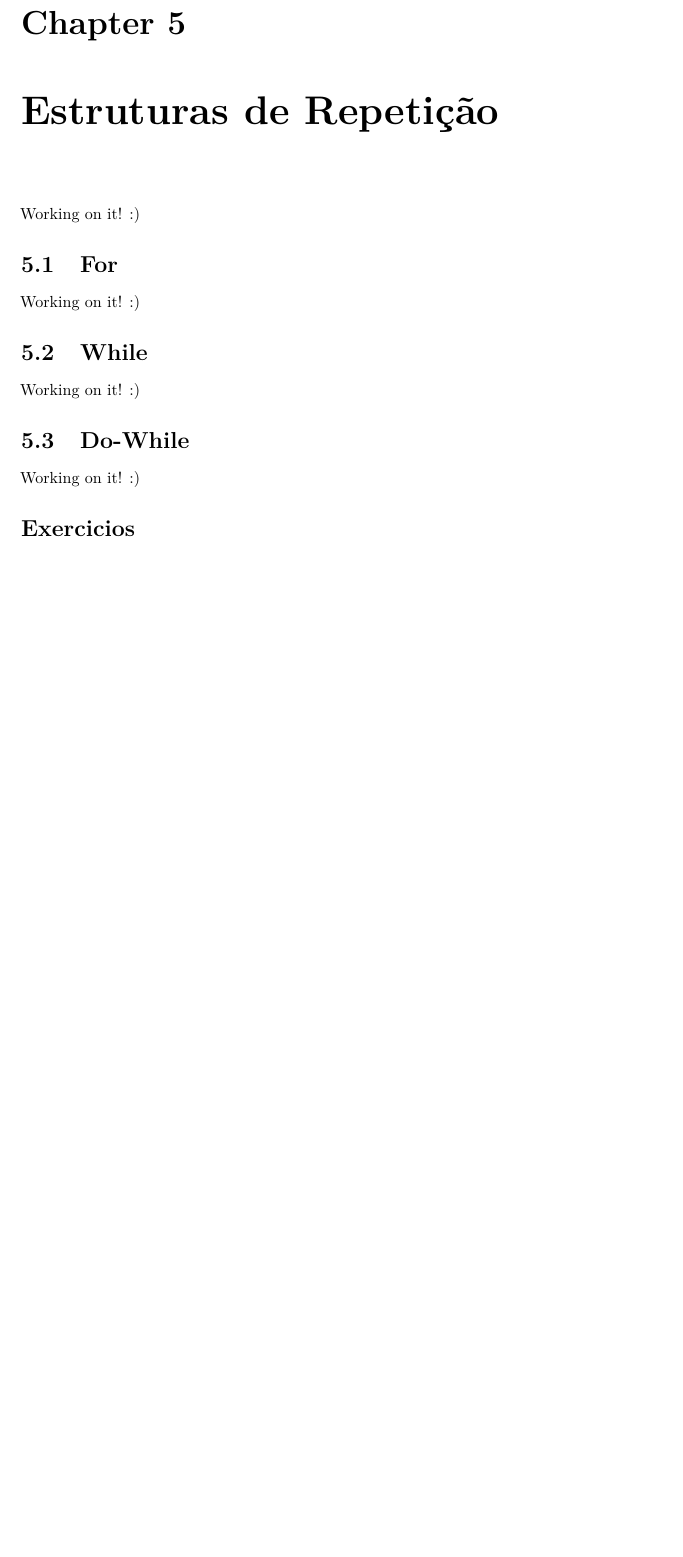
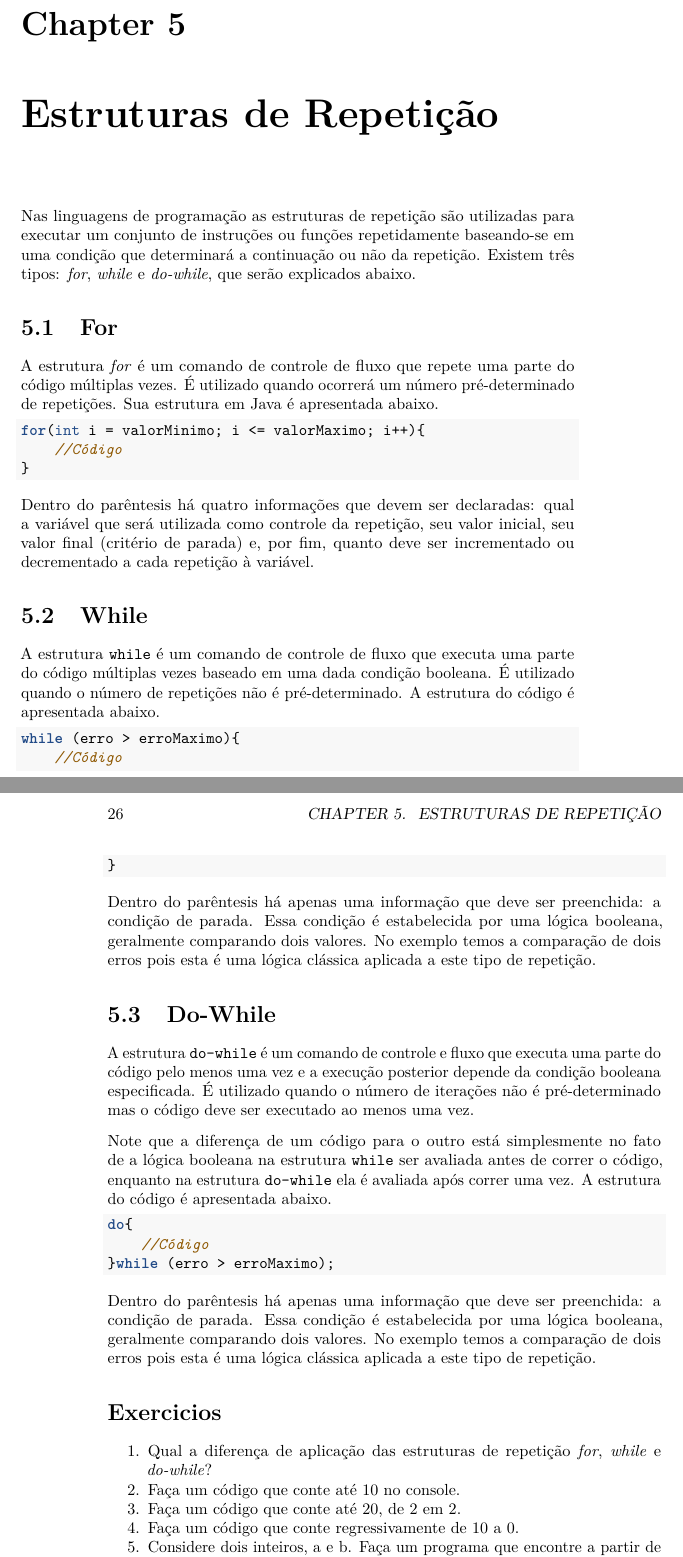
Before and after one commit to DjonathanLuiz/Java-Book, a LaTeX book (docs/Java-Book.tex): part of page 25 of 25 before the commit and two parts of pages 25 and 26 of 27 after it, the two joined at a grey line, cut so that both start at the same text, the shorter picture padded with empty space. Compiled offline with pdfLaTeX.

Commit message:
Inserção da "Repetição"

```diff
--- a/docs/Java-Book.tex
+++ b/docs/Java-Book.tex
@@ -652,24 +652,71 @@ A variável \texttt{var} pode ser de qualquer tipo (\emph{int, double, string}\l
 \hypertarget{estruturas-de-repetiuxe7uxe3o}{%
 \chapter{Estruturas de Repetição}\label{estruturas-de-repetiuxe7uxe3o}}
 
-Working on it! :)
+Nas linguagens de programação as estruturas de repetição são utilizadas para executar um conjunto de instruções ou funções repetidamente baseando-se em uma condição que determinará a continuação ou não da repetição. Existem três tipos: \emph{for}, \emph{while} e \emph{do-while}, que serão explicados abaixo.
 
 \hypertarget{for}{%
 \section{For}\label{for}}
 
-Working on it! :)
+A estrutura \emph{for} é um comando de controle de fluxo que repete uma parte do código múltiplas vezes. É utilizado quando ocorrerá um número pré-determinado de repetições. Sua estrutura em Java é apresentada abaixo.
+
+\begin{Shaded}
+\begin{Highlighting}[]
+\KeywordTok{for}\NormalTok{(}\DataTypeTok{int}\NormalTok{ i = valorMinimo; i <= valorMaximo; i++)\{}
+    \CommentTok{//Código}
+\NormalTok{\}}
+\end{Highlighting}
+\end{Shaded}
+
+Dentro do parêntesis há quatro informações que devem ser declaradas: qual a variável que será utilizada como controle da repetição, seu valor inicial, seu valor final (critério de parada) e, por fim, quanto deve ser incrementado ou decrementado a cada repetição à variável.
 
 \hypertarget{while}{%
 \section{While}\label{while}}
 
-Working on it! :)
+A estrutura \texttt{while} é um comando de controle de fluxo que executa uma parte do código múltiplas vezes baseado em uma dada condição booleana. É utilizado quando o número de repetições não é pré-determinado. A estrutura do código é apresentada abaixo.
+
+\begin{Shaded}
+\begin{Highlighting}[]
+\KeywordTok{while}\NormalTok{ (erro > erroMaximo)\{}
+    \CommentTok{//Código}
+\NormalTok{\}}
+\end{Highlighting}
+\end{Shaded}
+
+Dentro do parêntesis há apenas uma informação que deve ser preenchida: a condição de parada. Essa condição é estabelecida por uma lógica booleana, geralmente comparando dois valores. No exemplo temos a comparação de dois erros pois esta é uma lógica clássica aplicada a este tipo de repetição.
 
 \hypertarget{do-while}{%
 \section{Do-While}\label{do-while}}
 
-Working on it! :)
+A estrutura \texttt{do-while} é um comando de controle e fluxo que executa uma parte do código pelo menos uma vez e a execução posterior depende da condição booleana especificada. É utilizado quando o número de iterações não é pré-determinado mas o código deve ser executado ao menos uma vez.
+
+Note que a diferença de um código para o outro está simplesmente no fato de a lógica booleana na estrutura \texttt{while} ser avaliada antes de correr o código, enquanto na estrutura \texttt{do-while} ela é avaliada após correr uma vez. A estrutura do código é apresentada abaixo.
+
+\begin{Shaded}
+\begin{Highlighting}[]
+\KeywordTok{do}\NormalTok{\{}
+    \CommentTok{//Código}
+\NormalTok{\}}\KeywordTok{while}\NormalTok{ (erro > erroMaximo);}
+\end{Highlighting}
+\end{Shaded}
+
+Dentro do parêntesis há apenas uma informação que deve ser preenchida: a condição de parada. Essa condição é estabelecida por uma lógica booleana, geralmente comparando dois valores. No exemplo temos a comparação de dois erros pois esta é uma lógica clássica aplicada a este tipo de repetição.
 
 \hypertarget{exercicios}{%
 \section*{Exercicios}\label{exercicios}}
 \addcontentsline{toc}{section}{Exercicios}
 
+\begin{enumerate}
+\def\labelenumi{\arabic{enumi}.}
+\tightlist
+\item
+  Qual a diferença de aplicação das estruturas de repetição \emph{for}, \emph{while} e \emph{do-while}?
+\item
+  Faça um código que conte até 10 no console.
+\item
+  Faça um código que conte até 20, de 2 em 2.
+\item
+  Faça um código que conte regressivamente de 10 a 0.
+\item
+  Considere dois inteiros, a e b. Faça um programa que encontre a partir de qual o valor de a, quando elevado ao quadrado, será maior que b.
+\item
+  Teste no programa os dois códigos abaixo. Perceba que eles têm o mesmo critério de parada. O que ocorre? Por que os resultados são diferentes?
@@ -675,0 +739,2 @@ Working on it! :)
+\end{Highlighting}
+\end{Shaded}
```
Also changed, not shown: docs/Java-Book.pdf, docs/Java-Book.tex (34 more changed lines), 4 other files.
